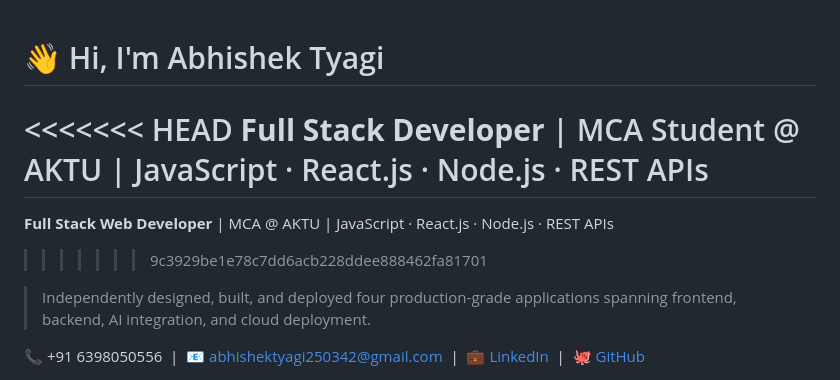
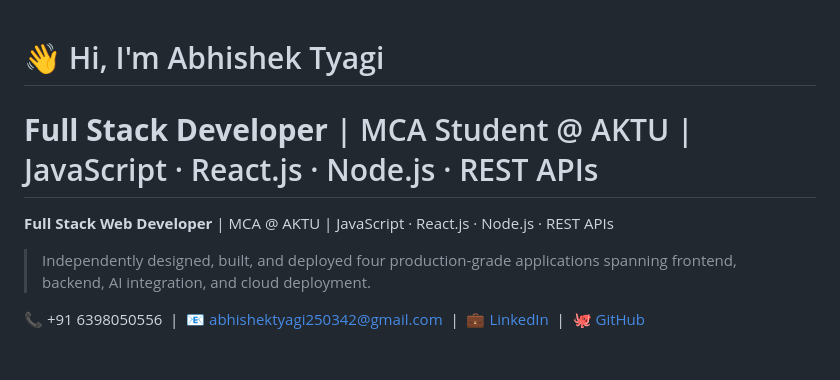
Before and after one commit to AbhishekTyagiMahadev/abhishek-dev-portfolio, a Markdown page: README.md, the part around the change. GitHub-like rendering; blank space fills up the shorter version.

```diff
--- a/README.md
+++ b/README.md
@@ -1,10 +1,9 @@
 # 👋 Hi, I'm Abhishek Tyagi
 
-<<<<<<< HEAD
 **Full Stack Developer** | MCA Student @ AKTU | JavaScript · React.js · Node.js · REST APIs
 =======
 **Full Stack Web Developer** | MCA @ AKTU | JavaScript · React.js · Node.js · REST APIs
->>>>>>> 9c3929be1e78c7dd6acb228ddee888462fa81701
+
 
 > Independently designed, built, and deployed four production-grade applications spanning frontend, backend, AI integration, and cloud deployment.
 
```
